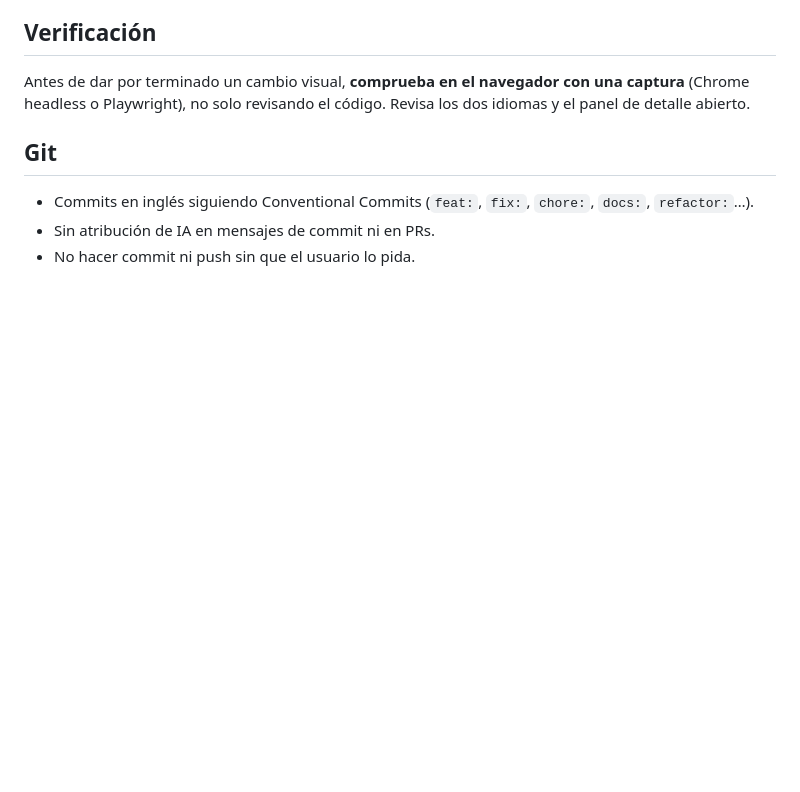
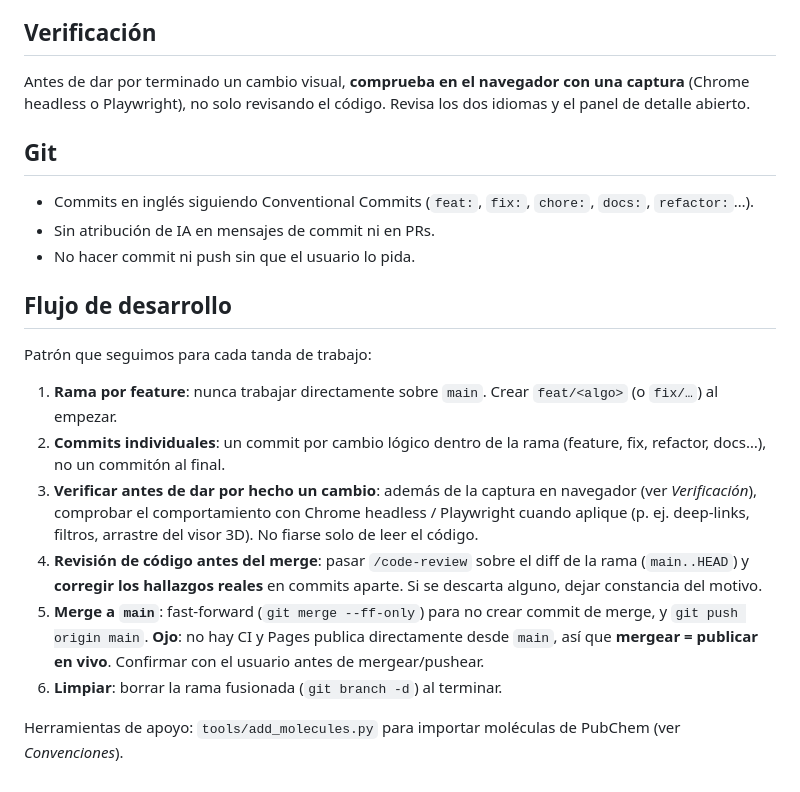
Before and after one commit to SupernovaIa/periodic-table, a Markdown page: CLAUDE.md, the part around the change. GitHub-like rendering; blank space fills up the shorter version.

Commit message:
docs: document the branch-per-feature development workflow

```diff
--- a/CLAUDE.md
+++ b/CLAUDE.md
@@ -85,3 +85,27 @@ dos idiomas y el panel de detalle abierto.
 - Commits en inglés siguiendo Conventional Commits (`feat:`, `fix:`, `chore:`, `docs:`, `refactor:`…).
 - Sin atribución de IA en mensajes de commit ni en PRs.
 - No hacer commit ni push sin que el usuario lo pida.
+
+## Flujo de desarrollo
+
+Patrón que seguimos para cada tanda de trabajo:
+
+1. **Rama por feature**: nunca trabajar directamente sobre `main`. Crear
+   `feat/<algo>` (o `fix/…`) al empezar.
+2. **Commits individuales**: un commit por cambio lógico dentro de la rama
+   (feature, fix, refactor, docs…), no un commitón al final.
+3. **Verificar antes de dar por hecho un cambio**: además de la captura en
+   navegador (ver *Verificación*), comprobar el comportamiento con Chrome
+   headless / Playwright cuando aplique (p. ej. deep-links, filtros, arrastre
+   del visor 3D). No fiarse solo de leer el código.
+4. **Revisión de código antes del merge**: pasar `/code-review` sobre el diff
+   de la rama (`main..HEAD`) y **corregir los hallazgos reales** en commits
+   aparte. Si se descarta alguno, dejar constancia del motivo.
+5. **Merge a `main`**: fast-forward (`git merge --ff-only`) para no crear commit
+   de merge, y `git push origin main`. **Ojo**: no hay CI y Pages publica
+   directamente desde `main`, así que **mergear = publicar en vivo**. Confirmar
+   con el usuario antes de mergear/pushear.
+6. **Limpiar**: borrar la rama fusionada (`git branch -d`) al terminar.
+
+Herramientas de apoyo: `tools/add_molecules.py` para importar moléculas de
+PubChem (ver *Convenciones*).
```
